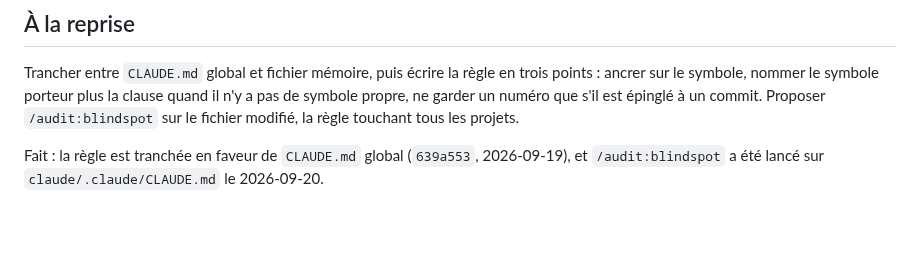
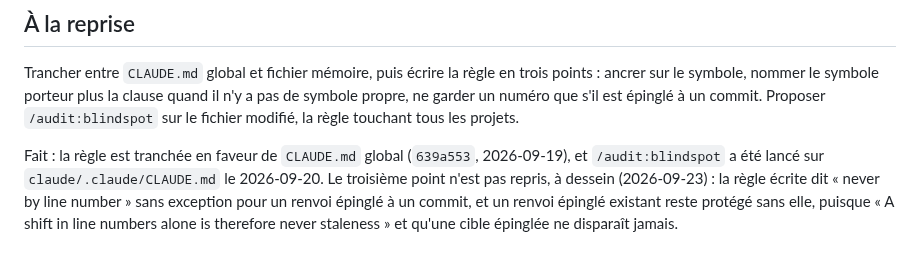
Before and after one commit to hebstr/dotfiles, a Markdown page: _meta/notes/design-note-anchoring-reco.md, the part around the change. Rendered like a GitHub page; blank space fills up the shorter version.

Commit message:
docs(meta): record why the anchoring note's commit-pinned exception was left out of the global rule

```diff
--- a/_meta/notes/design-note-anchoring-reco.md
+++ b/_meta/notes/design-note-anchoring-reco.md
@@ -55,3 +55,4 @@ Trancher entre `CLAUDE.md` global et fichier mémoire, puis écrire la règle en
 Proposer `/audit:blindspot` sur le fichier modifié, la règle touchant tous les projets.
 
 Fait : la règle est tranchée en faveur de `CLAUDE.md` global (`639a553`, 2026-09-19), et `/audit:blindspot` a été lancé sur `claude/.claude/CLAUDE.md` le 2026-09-20.
+Le troisième point n'est pas repris, à dessein (2026-09-23) : la règle écrite dit « never by line number » sans exception pour un renvoi épinglé à un commit, et un renvoi épinglé existant reste protégé sans elle, puisque « A shift in line numbers alone is therefore never staleness » et qu'une cible épinglée ne disparaît jamais.
```
